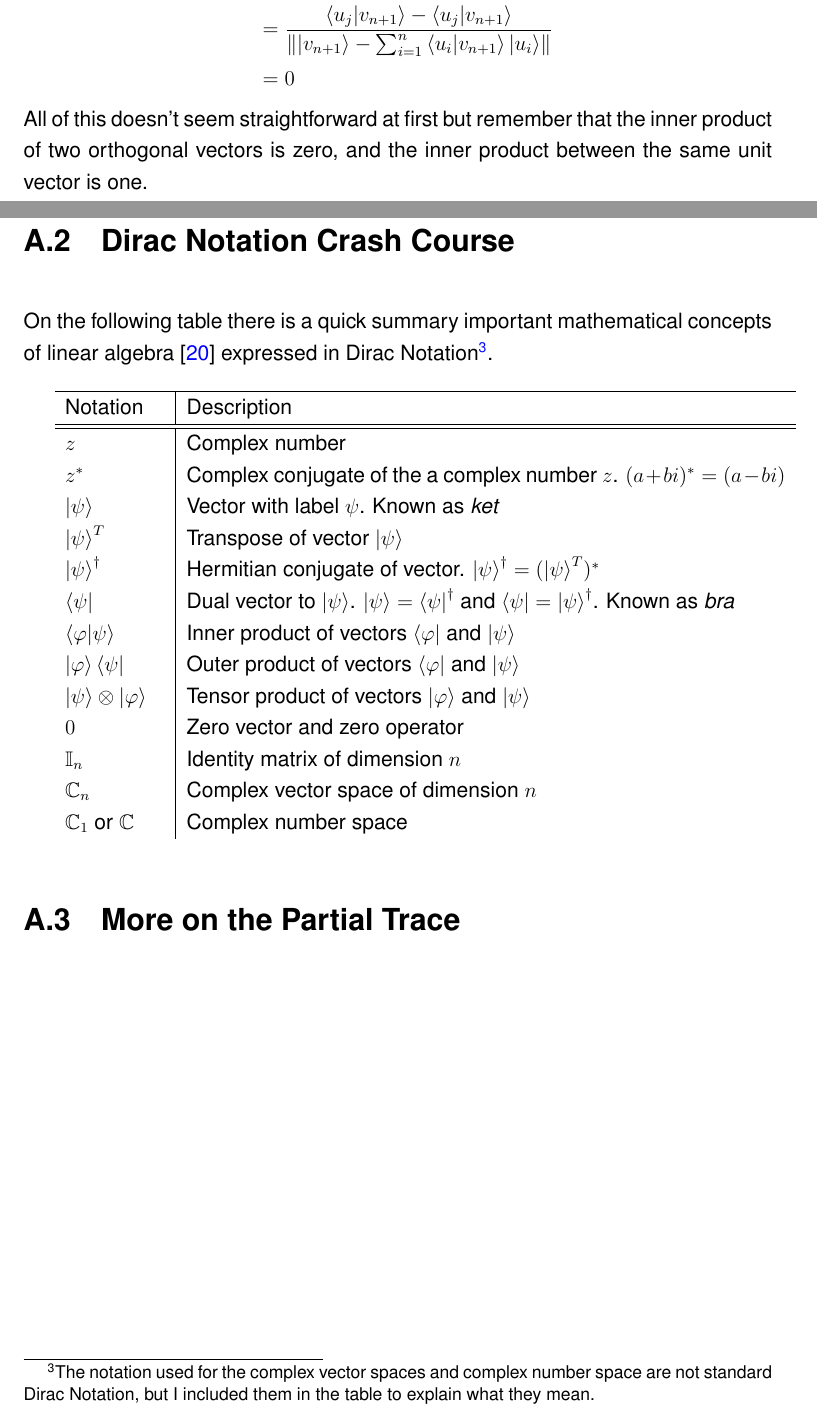
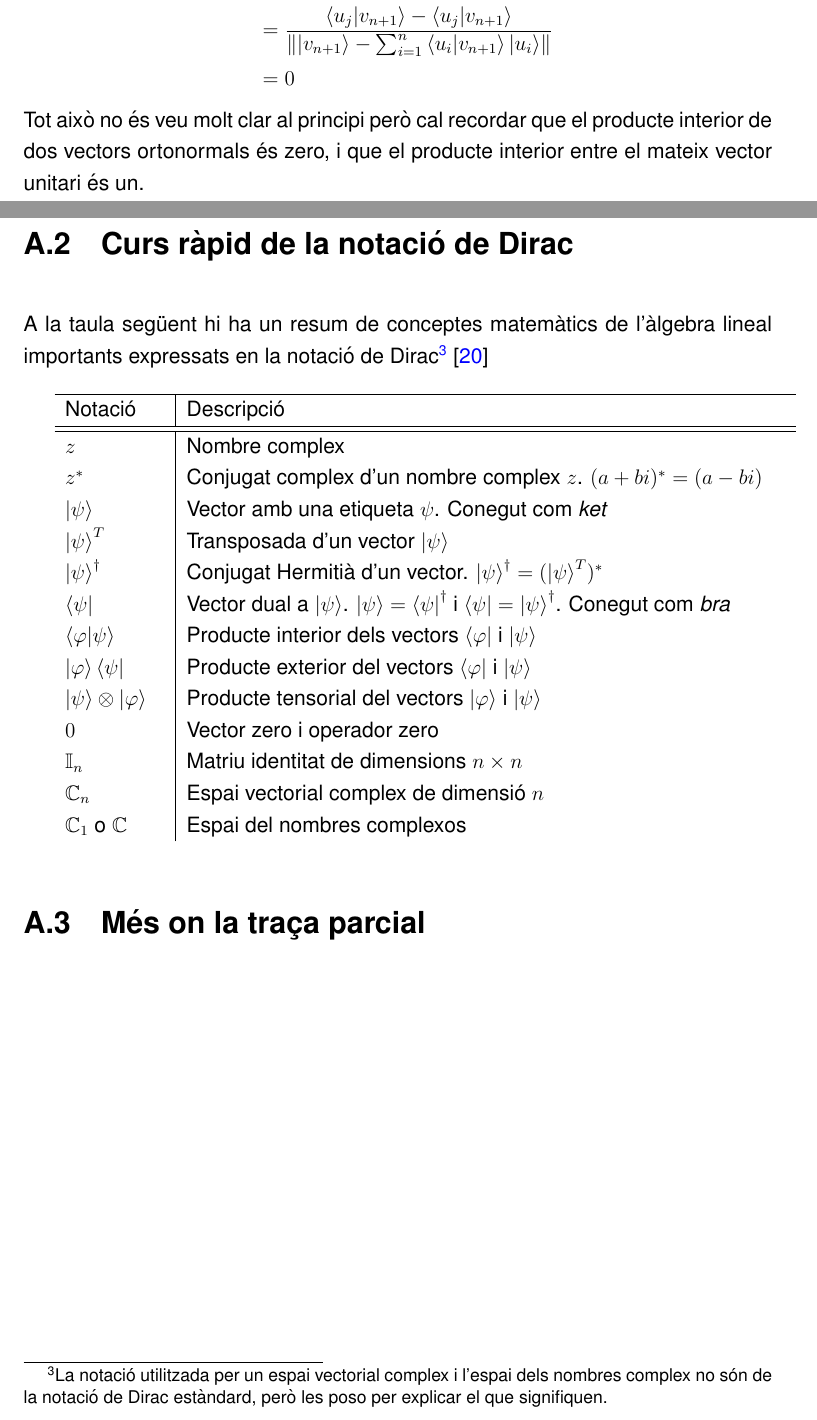
Before and after one commit to tomiock/quantum-GAN, a LaTeX book (quantumGAN/LATEX/Rplan.tex, which reads quantumGAN/LATEX/appendices.tex): two parts of pages 41 and 42 of 52 before the commit and two parts of pages 40 and 41 of 50 after it, joined at a grey line, cut so that both start at the same text. Compiled offline with pdfLaTeX.

Commit message:
latex update minor
translation appendix suff (gram smidht)

```diff
--- a/quantumGAN/LATEX/appendices.tex
+++ b/quantumGAN/LATEX/appendices.tex
@@ -42,34 +42,32 @@ $$
 	& = 0	\\
 \end{aligned}
 $$
-All of this doesn't seem straightforward at first but remember that the inner product of two orthogonal vectors is zero, and the inner product between the same unit vector is one.
+Tot això no és veu molt clar al principi però cal recordar que el producte interior de dos vectors ortonormals és zero, i que el producte interior entre el mateix vector unitari és un.
 
-\section{Dirac Notation Crash Course}
-
-On the following table there is a quick summary important mathematical concepts of linear algebra \cite{QCandQI:dirac_notation} expressed in Dirac Notation\footnote{The notation used for the complex vector spaces and complex number space are not standard Dirac Notation, but I included them in the table to explain what they mean.}.
-%Along the text you may encounter more complicated use of this notation.
+\section{Curs ràpid de la notació de Dirac}
+A la taula següent hi ha un resum de conceptes matemàtics de l'àlgebra lineal importants expressats en la notació de Dirac\footnote{La notació utilitzada per un espai vectorial complex i l'espai dels nombres complex no són de la notació de Dirac estàndard, però les poso per explicar el que signifiquen.} \cite{QCandQI:dirac_notation}
 
 \begin{tabular}{ p{2cm}|p{12cm} }
 	\hline
-	Notation & Description \\
+	Notació & Descripció\\
 	\hline
 	\hline
-	$z$ & Complex number    \\
-	$z^{*}$ & Complex conjugate of the a complex number $z$. $(a+ bi)^{*} = (a -bi)$\\
-	$\ket{\psi} $ & Vector with label $\psi$. Known as \textit{ket}\\
-	$\ket{\psi}^T$ & Transpose of vector $\ket{\psi}$ \\
-	$\ket{\psi}^\dag $ &  Hermitian conjugate of vector. $\ket{\psi}^\dag = (\ket{\psi}^T)^* $\\
-	$\bra{\psi} $ & Dual vector to $\ket{\psi}$. $ \ket{\psi} = \bra{\psi}^{\dag}$ and $\bra{\psi} = \ket{\psi}^\dag$. Known as \textit{bra}\\
-	$ \bra{\varphi}\ket{\psi} $ & Inner product of vectors $\bra{\varphi}$ and $\ket{\psi}$ \\
-	$ \ket{\varphi}\bra{\psi} $ & Outer product of vectors $\bra{\varphi}$ and $\ket{\psi}$ \\
-	$ \ket{\psi}\otimes\ket{\varphi}$ & Tensor product of vectors $\ket{\varphi}$ and $\ket{\psi}$ \\
-	$ 0 $ & Zero vector and zero operator \\
-	$ \mathbb{I}_n $ & Identity matrix of dimension $n$ \\
-	$ \mathbb{C}_n $ & Complex vector space of dimension $n$ \\
-	$ \mathbb{C}_1$ or $\mathbb{C} $ & Complex number space \\
+	$z$ & Nombre complex    \\
+	$z^{*}$ & Conjugat complex d'un nombre complex $z$. $(a+ bi)^{*} = (a -bi)$\\
+	$\ket{\psi} $ & Vector amb una etiqueta $\psi$. Conegut com \textit{ket}\\
+	$\ket{\psi}^T$ & Transposada d'un vector $\ket{\psi}$ \\
+	$\ket{\psi}^\dag $ &  Conjugat Hermitià d'un vector. $\ket{\psi}^\dag = (\ket{\psi}^T)^* $\\
+	$\bra{\psi} $ & Vector dual a $\ket{\psi}$. $ \ket{\psi} = \bra{\psi}^{\dag}$ i $\bra{\psi} = \ket{\psi}^\dag$. Conegut com \textit{bra}\\
+	$ \bra{\varphi}\ket{\psi} $ & Producte interior dels vectors $\bra{\varphi}$ i $\ket{\psi}$ \\
+	$ \ket{\varphi}\bra{\psi} $ & Producte exterior del vectors $\bra{\varphi}$ i $\ket{\psi}$ \\
+	$ \ket{\psi}\otimes\ket{\varphi}$ & Producte tensorial del vectors $\ket{\varphi}$ i $\ket{\psi}$ \\
+	$ 0 $ & Vector zero i operador zero \\
+	$ \mathbb{I}_n $ & Matriu identitat de dimensions $n\times n$ \\
+	$ \mathbb{C}_n $ & Espai vectorial complex de dimensió $n$ \\
+	$ \mathbb{C}_1$ o $\mathbb{C} $ & Espai del nombres complexos \\
 
 \end{tabular}
-\section{More on the Partial Trace}
+\section{Més on la traça parcial}
 
 \chapter{Quantum Computation vs Quantum Mechanics}
 On the introduction I mentioned that one of the reasons for with I started learning and researching quantum computing is because it is easy, on this appendix I am going to present why this is the case with a practical example.
```
Also changed, not shown: quantumGAN/LATEX/ref.bib (+6 -4 lines), quantumGAN/LATEX/theoretical_framework.tex (+8 -48 lines), quantumGAN/LATEX/Rplan.bbl, quantumGAN/LATEX/Rplan.pdf, quantumGAN/LATEX/appendices.tex (28 more changed lines), 5 other files.
